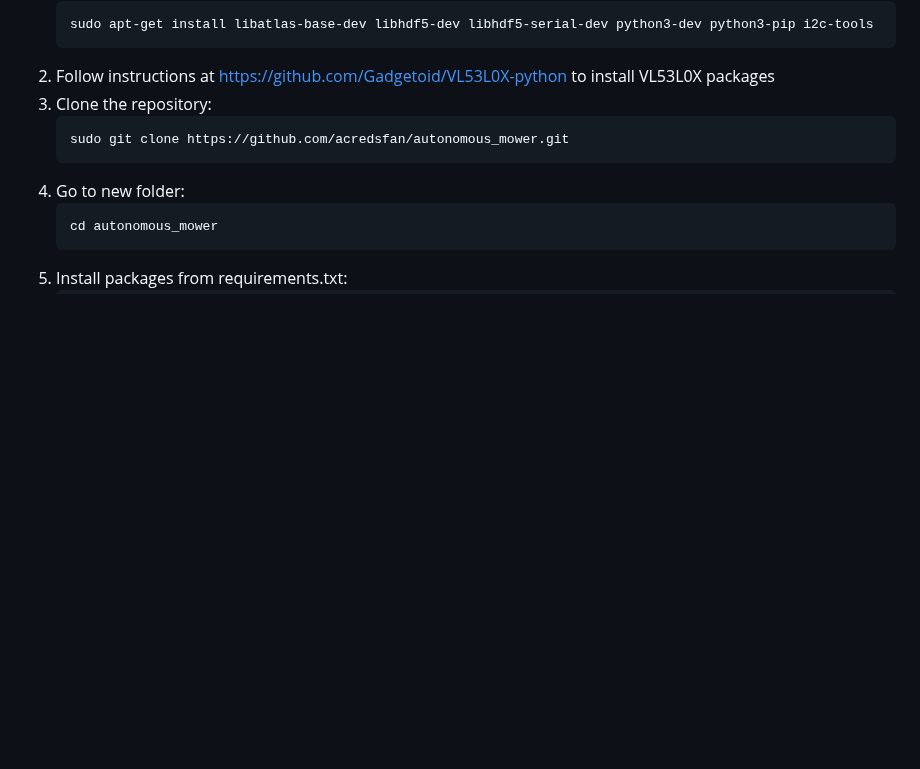
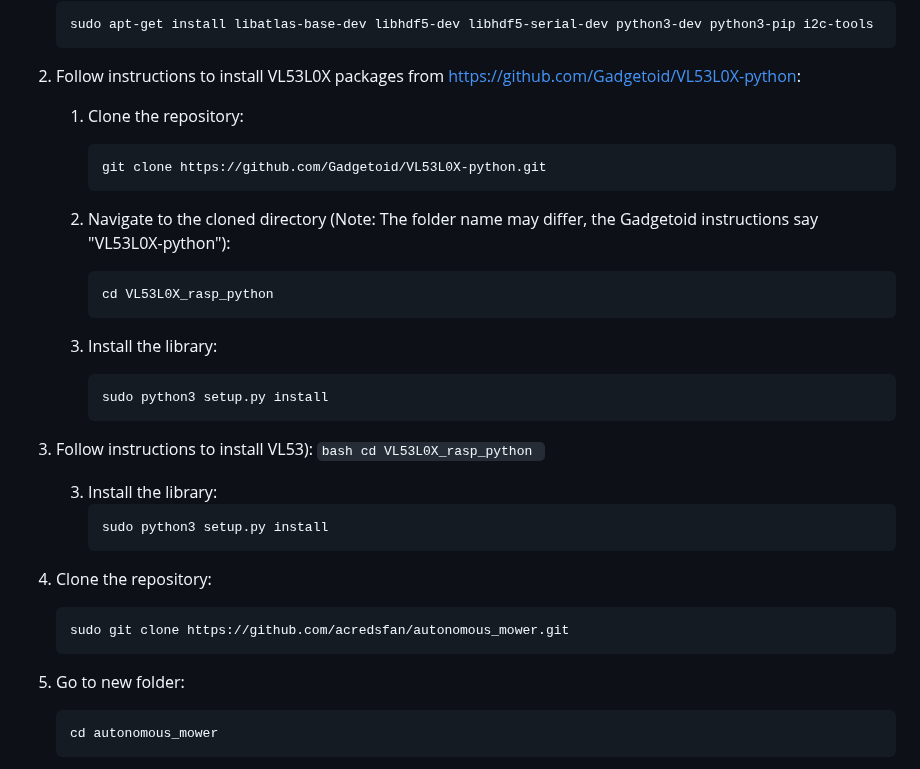
Before and after one commit to acredsfan/autonomous_mower, a Markdown page: README.md, the part around the change. Drawn GitHub-style; blank space fills up the shorter version.

````diff
--- a/README.md
+++ b/README.md
@@ -222,7 +222,32 @@ INSTALLATION INSTRUCTIONS:
     ```bash
     sudo apt-get install libatlas-base-dev libhdf5-dev libhdf5-serial-dev python3-dev python3-pip i2c-tools
     ```
-2. Follow instructions at https://github.com/Gadgetoid/VL53L0X-python to install VL53L0X packages
+2. Follow instructions to install VL53L0X packages from https://github.com/Gadgetoid/VL53L0X-python:
+    1. Clone the repository:
+        ```bash
+        git clone https://github.com/Gadgetoid/VL53L0X-python.git
+        ```
+
+    2. Navigate to the cloned directory (Note: The folder name may differ, the Gadgetoid instructions say "VL53L0X-python"):
+        ```bash
+        cd VL53L0X_rasp_python
+        ```
+
+    3. Install the library:
+        ```bash
+        sudo python3 setup.py install
+        ```
+
+3. Follow instructions to install VL53):
+        ```bash
+        cd VL53L0X_rasp_python
+        ```
+
+    3. Install the library:
+        ```bash
+        sudo python3 setup.py install
+        ```
+
 3. Clone the repository:
     ```bash
     sudo git clone https://github.com/acredsfan/autonomous_mower.git
````
